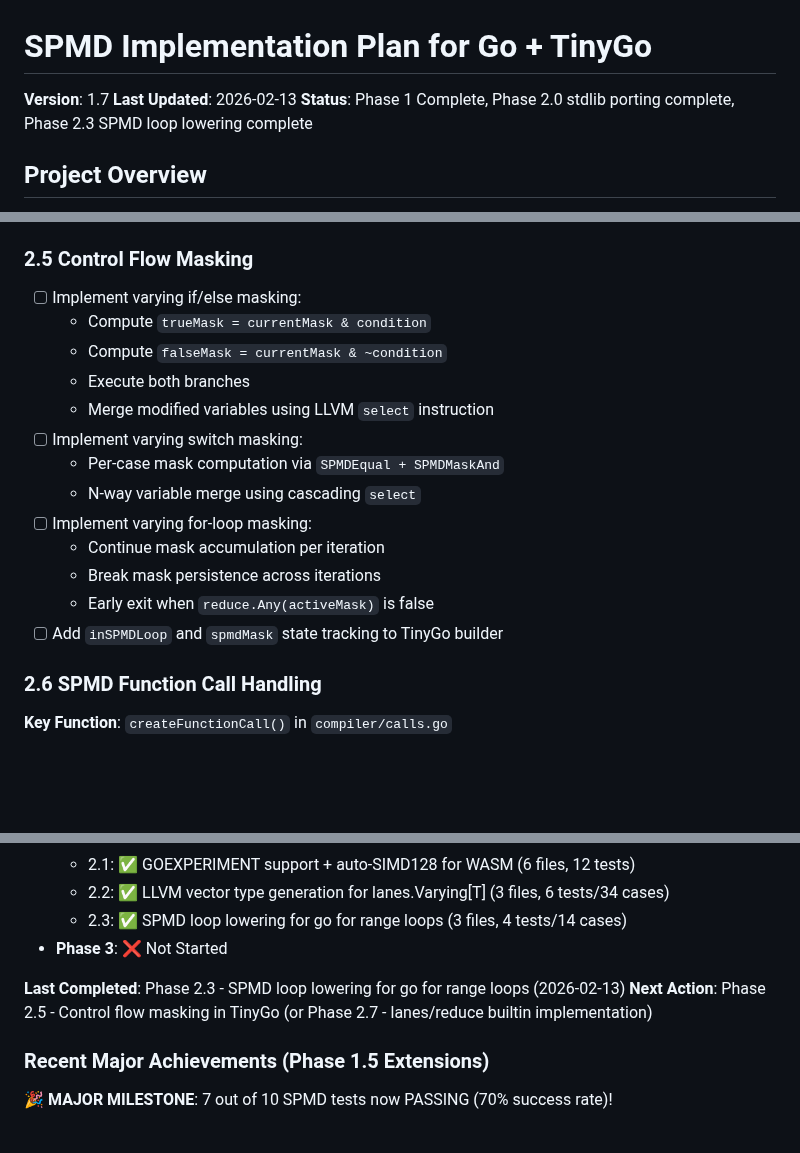
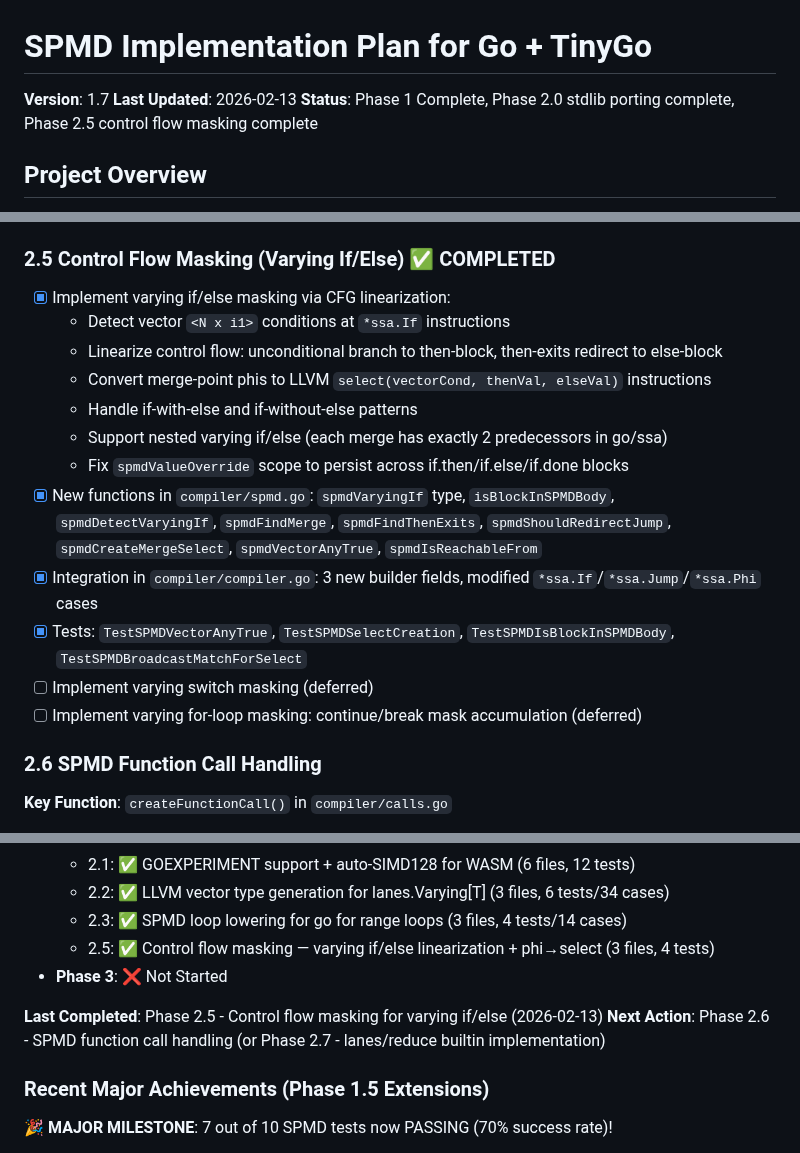
Before and after one commit to Bluebugs/go-spmd, a Markdown page: PLAN.md, 3 parts joined by grey strips. Drawn GitHub-style; blank space fills up the shorter version.

Commit message:
docs: update status for Phase 2.5 SPMD control flow masking completion

```diff
--- a/PLAN.md
+++ b/PLAN.md
@@ -2,7 +2,7 @@
 
 **Version**: 1.7
 **Last Updated**: 2026-02-13
-**Status**: Phase 1 Complete, Phase 2.0 stdlib porting complete, Phase 2.3 SPMD loop lowering complete
+**Status**: Phase 1 Complete, Phase 2.0 stdlib porting complete, Phase 2.5 control flow masking complete
 
 ## Project Overview
 
@@ -630,21 +630,20 @@ Ported 10 `*_ext_spmd.go` files from types2 to go/types with full API translatio
 - [x] Handle comparison operations producing vector masks (`<N x i1>`) — LLVM handles natively
 - [x] Unary operations: `ConstNull` for negation, `ConstAllOnes` for complement (vector-safe)
 
-### 2.5 Control Flow Masking
+### 2.5 Control Flow Masking (Varying If/Else) ✅ COMPLETED
 
-- [ ] Implement varying if/else masking:
-  - Compute `trueMask = currentMask & condition`
-  - Compute `falseMask = currentMask & ~condition`
-  - Execute both branches
-  - Merge modified variables using LLVM `select` instruction
-- [ ] Implement varying switch masking:
-  - Per-case mask computation via `SPMDEqual + SPMDMaskAnd`
-  - N-way variable merge using cascading `select`
-- [ ] Implement varying for-loop masking:
-  - Continue mask accumulation per iteration
-  - Break mask persistence across iterations
-  - Early exit when `reduce.Any(activeMask)` is false
-- [ ] Add `inSPMDLoop` and `spmdMask` state tracking to TinyGo builder
+- [x] Implement varying if/else masking via CFG linearization:
+  - Detect vector `<N x i1>` conditions at `*ssa.If` instructions
+  - Linearize control flow: unconditional branch to then-block, then-exits redirect to else-block
+  - Convert merge-point phis to LLVM `select(vectorCond, thenVal, elseVal)` instructions
+  - Handle if-with-else and if-without-else patterns
+  - Support nested varying if/else (each merge has exactly 2 predecessors in go/ssa)
+  - Fix `spmdValueOverride` scope to persist across if.then/if.else/if.done blocks
+- [x] New functions in `compiler/spmd.go`: `spmdVaryingIf` type, `isBlockInSPMDBody`, `spmdDetectVaryingIf`, `spmdFindMerge`, `spmdFindThenExits`, `spmdShouldRedirectJump`, `spmdCreateMergeSelect`, `spmdVectorAnyTrue`, `spmdIsReachableFrom`
+- [x] Integration in `compiler/compiler.go`: 3 new builder fields, modified `*ssa.If`/`*ssa.Jump`/`*ssa.Phi` cases
+- [x] Tests: `TestSPMDVectorAnyTrue`, `TestSPMDSelectCreation`, `TestSPMDIsBlockInSPMDBody`, `TestSPMDBroadcastMatchForSelect`
+- [ ] Implement varying switch masking (deferred)
+- [ ] Implement varying for-loop masking: continue/break mask accumulation (deferred)
 
 ### 2.6 SPMD Function Call Handling
 
@@ -876,10 +875,11 @@ Ported 10 `*_ext_spmd.go` files from types2 to go/types with full API translatio
   - 2.1: ✅ GOEXPERIMENT support + auto-SIMD128 for WASM (6 files, 12 tests)
   - 2.2: ✅ LLVM vector type generation for lanes.Varying[T] (3 files, 6 tests/34 cases)
   - 2.3: ✅ SPMD loop lowering for go for range loops (3 files, 4 tests/14 cases)
+  - 2.5: ✅ Control flow masking — varying if/else linearization + phi→select (3 files, 4 tests)
 - **Phase 3**: ❌ Not Started
 
-**Last Completed**: Phase 2.3 - SPMD loop lowering for go for range loops (2026-02-13)
-**Next Action**: Phase 2.5 - Control flow masking in TinyGo (or Phase 2.7 - lanes/reduce builtin implementation)
+**Last Completed**: Phase 2.5 - Control flow masking for varying if/else (2026-02-13)
+**Next Action**: Phase 2.6 - SPMD function call handling (or Phase 2.7 - lanes/reduce builtin implementation)
 
 ### Recent Major Achievements (Phase 1.5 Extensions)
 
```
